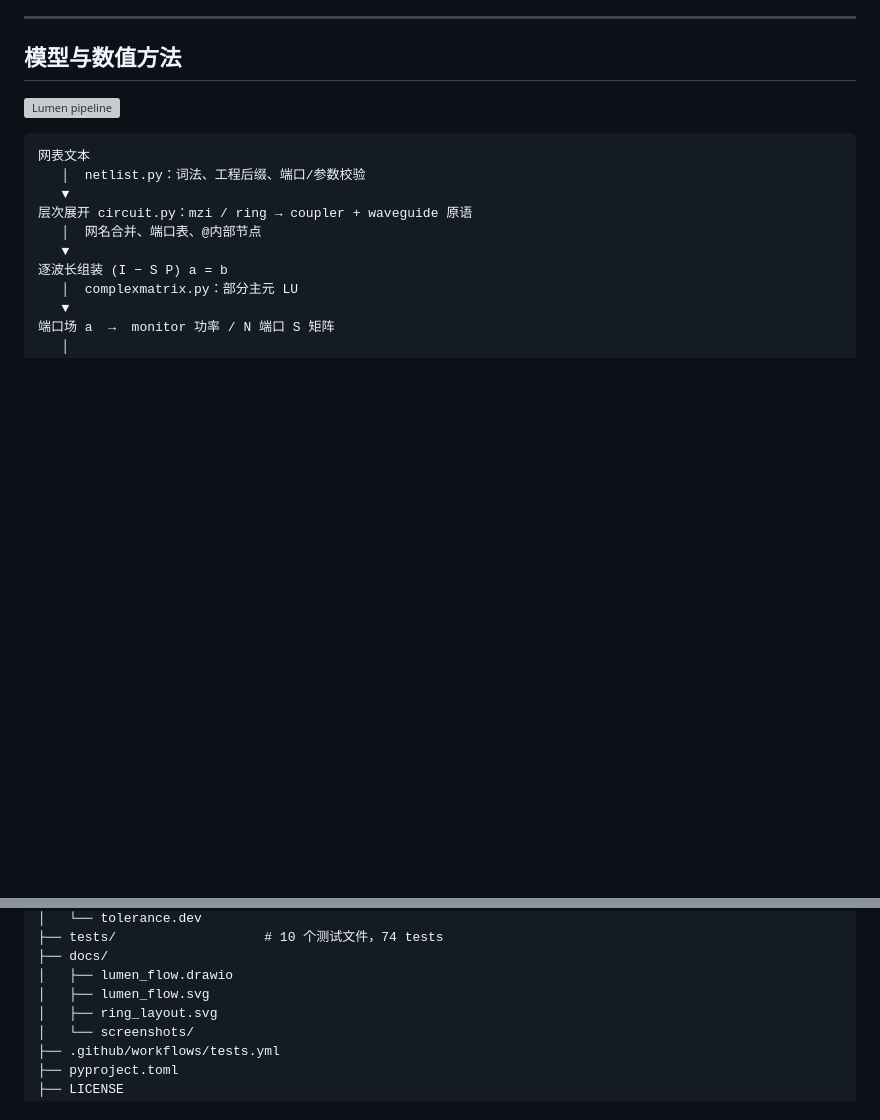
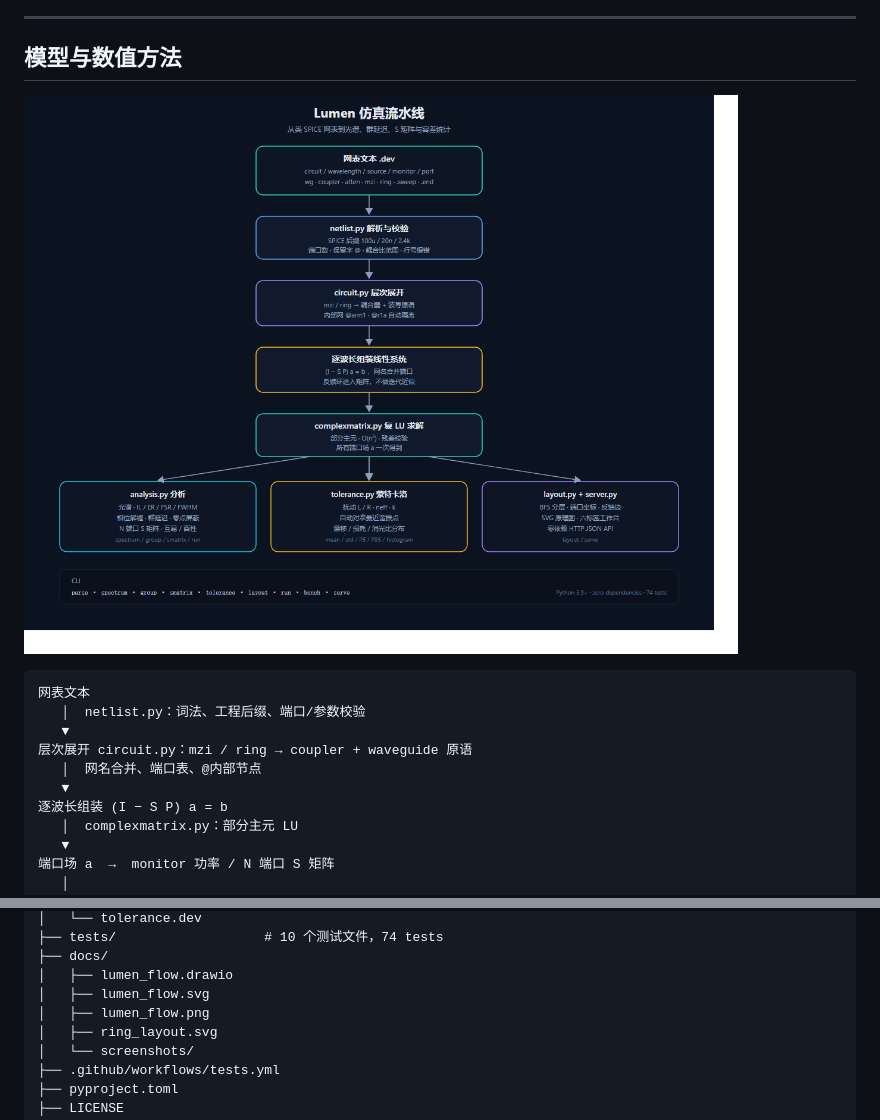
Before and after one commit to 18971181532/lumen, a Markdown page: README.md, 2 parts joined by grey strips. Rendered like a GitHub page; pictures changed too: docs/lumen_flow.png (added); blank space fills up the shorter version; grey boxes are pictures that could not be loaded.

Commit message:
docs: add rendered pipeline diagram

````diff
--- a/README.md
+++ b/README.md
@@ -202,7 +202,7 @@ S = [ 0   τ   0   jκ ]
 
 ## 模型与数值方法
 
-![Lumen pipeline](docs/lumen_flow.svg)
+![Lumen pipeline](docs/lumen_flow.png)
 
 ```text
 网表文本
@@ -328,6 +328,7 @@ lumen/
 ├── docs/
 │   ├── lumen_flow.drawio
 │   ├── lumen_flow.svg
+│   ├── lumen_flow.png
 │   ├── ring_layout.svg
 │   └── screenshots/
 ├── .github/workflows/tests.yml
````
